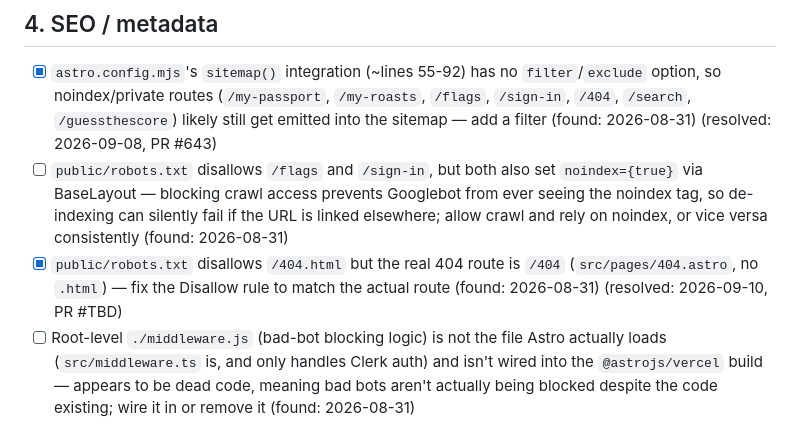
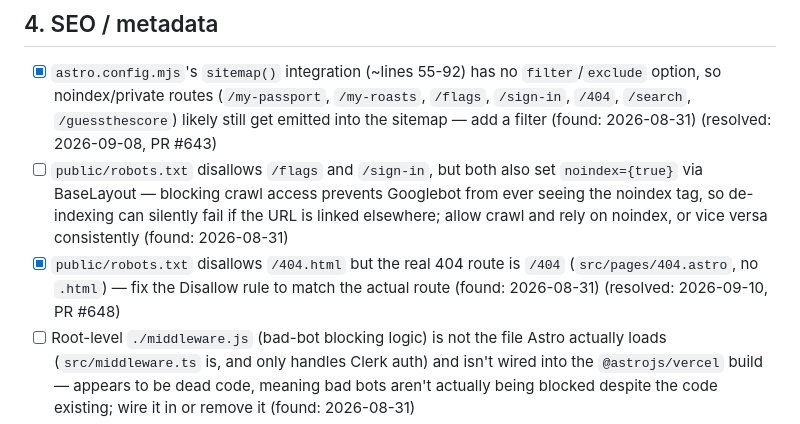
Before and after one commit to jamesthemullet/rdldn, a Markdown page: AUDIT.md, the part around the change. GitHub-like rendering.

Commit message:
Record PR number in AUDIT.md
Co-Authored-By: Claude Sonnet 5 <noreply@anthropic.com>
Claude-Session: https://claude.ai/code/session_012486kBuEV5vVKWzzq3o7cd

```diff
--- a/AUDIT.md
+++ b/AUDIT.md
@@ -55,7 +55,7 @@ audit adds new findings to the bottom of each section and leaves checked items a
 
 - [x] `astro.config.mjs`'s `sitemap()` integration (~lines 55-92) has no `filter`/`exclude` option, so noindex/private routes (`/my-passport`, `/my-roasts`, `/flags`, `/sign-in`, `/404`, `/search`, `/guessthescore`) likely still get emitted into the sitemap — add a filter (found: 2026-08-31) (resolved: 2026-09-08, PR #643)
 - [ ] `public/robots.txt` disallows `/flags` and `/sign-in`, but both also set `noindex={true}` via BaseLayout — blocking crawl access prevents Googlebot from ever seeing the noindex tag, so de-indexing can silently fail if the URL is linked elsewhere; allow crawl and rely on noindex, or vice versa consistently (found: 2026-08-31)
-- [x] `public/robots.txt` disallows `/404.html` but the real 404 route is `/404` (`src/pages/404.astro`, no `.html`) — fix the Disallow rule to match the actual route (found: 2026-08-31) (resolved: 2026-09-10, PR #TBD)
+- [x] `public/robots.txt` disallows `/404.html` but the real 404 route is `/404` (`src/pages/404.astro`, no `.html`) — fix the Disallow rule to match the actual route (found: 2026-08-31) (resolved: 2026-09-10, PR #648)
 - [ ] Root-level `./middleware.js` (bad-bot blocking logic) is not the file Astro actually loads (`src/middleware.ts` is, and only handles Clerk auth) and isn't wired into the `@astrojs/vercel` build — appears to be dead code, meaning bad bots aren't actually being blocked despite the code existing; wire it in or remove it (found: 2026-08-31)
 - [ ] Every route renders a single sr-only `<h1>Roast Dinners in London</h1>` via `header.astro:18`/BaseLayout, and no route's page-specific title becomes a visible h1 — no route has a visible, page-topic-specific h1 (found: 2026-08-31)
 - [ ] `src/pages/privacy-policy.astro:16` renders its own visible `<h1>Privacy Policy</h1>` in addition to the global sr-only h1, giving that route two h1 elements — remove one (found: 2026-08-31)
```
